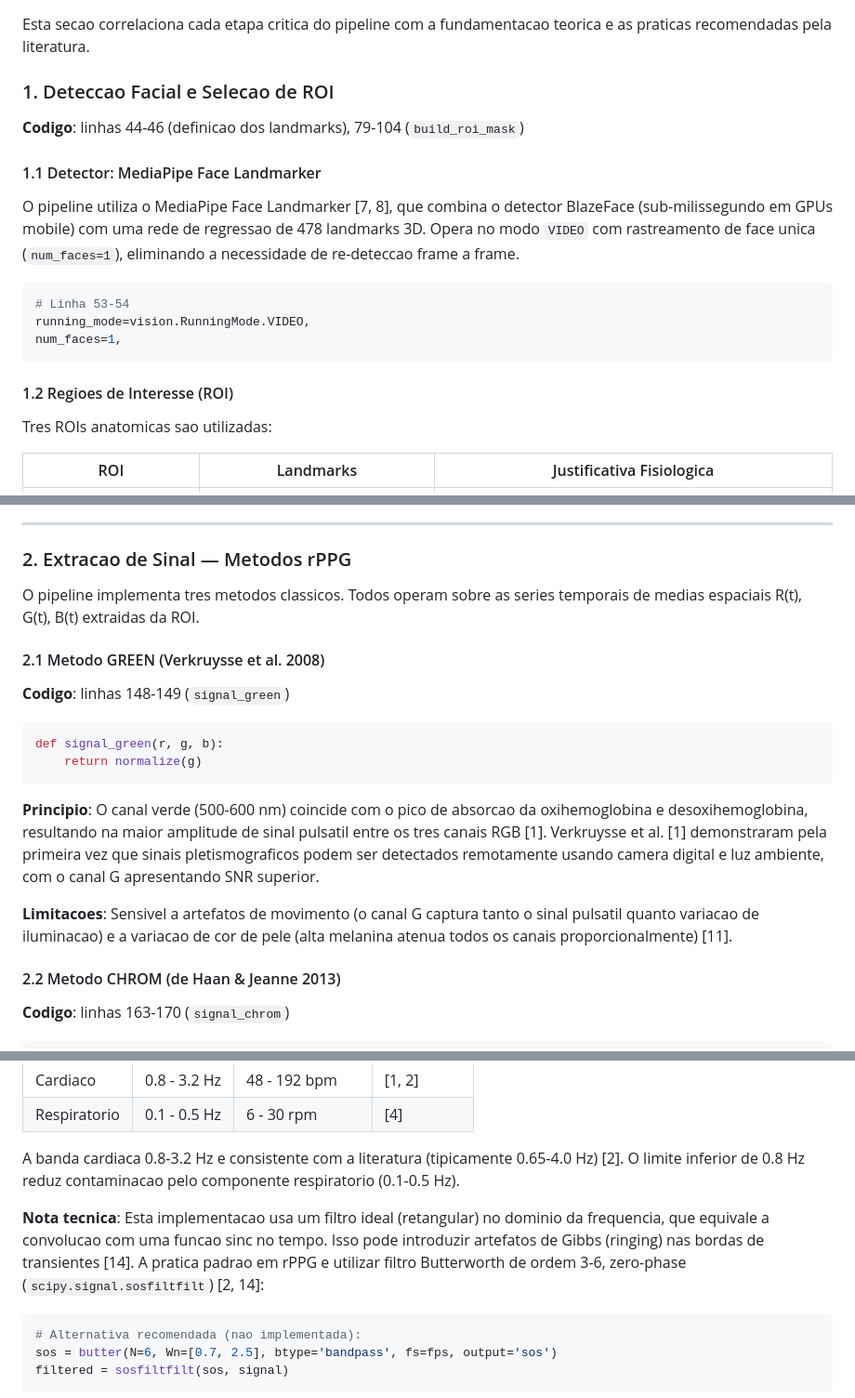
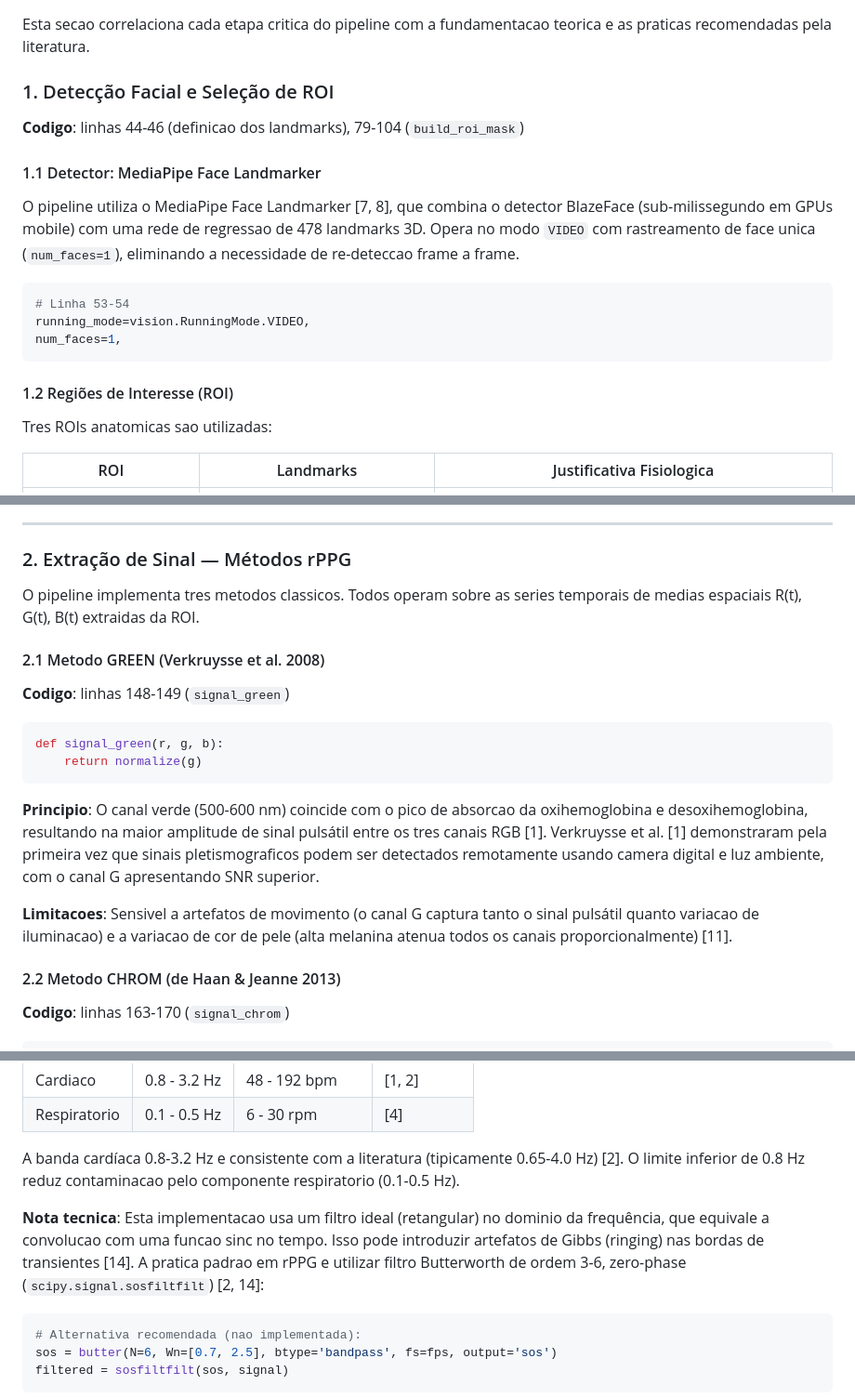
Before and after one commit to JoaoBornelli/rPPG_Estudo, a Markdown page: README.md, 3 parts joined by grey strips. Shown at 93% size. Drawn GitHub-style.

````diff
--- a/README.md
+++ b/README.md
@@ -77,7 +77,7 @@ python quick_rppg_experiment.py
 
 Esta secao correlaciona cada etapa critica do pipeline com a fundamentacao teorica e as praticas recomendadas pela literatura.
 
-### 1. Deteccao Facial e Selecao de ROI
+### 1. Detecção Facial e Seleção de ROI
 
 **Codigo**: linhas 44-46 (definicao dos landmarks), 79-104 (`build_roi_mask`)
 
@@ -91,7 +91,7 @@ running_mode=vision.RunningMode.VIDEO,
 num_faces=1,
 ```
 
-#### 1.2 Regioes de Interesse (ROI)
+#### 1.2 Regiões de Interesse (ROI)
 
 Tres ROIs anatomicas sao utilizadas:
 
@@ -128,7 +128,7 @@ A envoltoria convexa (`convexHull`) sobre o conjunto esparso de landmarks produz
 
 ---
 
-### 2. Extracao de Sinal — Metodos rPPG
+### 2. Extração de Sinal — Métodos rPPG
 
 O pipeline implementa tres metodos classicos. Todos operam sobre as series temporais de medias espaciais R(t), G(t), B(t) extraidas da ROI.
 
@@ -141,9 +141,9 @@ def signal_green(r, g, b):
     return normalize(g)
 ```
 
-**Principio**: O canal verde (500-600 nm) coincide com o pico de absorcao da oxihemoglobina e desoxihemoglobina, resultando na maior amplitude de sinal pulsatil entre os tres canais RGB [1]. Verkruysse et al. [1] demonstraram pela primeira vez que sinais pletismograficos podem ser detectados remotamente usando camera digital e luz ambiente, com o canal G apresentando SNR superior.
+**Principio**: O canal verde (500-600 nm) coincide com o pico de absorcao da oxihemoglobina e desoxihemoglobina, resultando na maior amplitude de sinal pulsátil entre os tres canais RGB [1]. Verkruysse et al. [1] demonstraram pela primeira vez que sinais pletismograficos podem ser detectados remotamente usando camera digital e luz ambiente, com o canal G apresentando SNR superior.
 
-**Limitacoes**: Sensivel a artefatos de movimento (o canal G captura tanto o sinal pulsatil quanto variacao de iluminacao) e a variacao de cor de pele (alta melanina atenua todos os canais proporcionalmente) [11].
+**Limitacoes**: Sensivel a artefatos de movimento (o canal G captura tanto o sinal pulsátil quanto variacao de iluminacao) e a variacao de cor de pele (alta melanina atenua todos os canais proporcionalmente) [11].
 
 #### 2.2 Metodo CHROM (de Haan & Jeanne 2013)
 
@@ -252,9 +252,9 @@ def bandpass_fft(signal, fs, low_hz, high_hz):
 | Cardiaco | 0.8 - 3.2 Hz | 48 - 192 bpm | [1, 2] |
 | Respiratorio | 0.1 - 0.5 Hz | 6 - 30 rpm | [4] |
 
-A banda cardiaca 0.8-3.2 Hz e consistente com a literatura (tipicamente 0.65-4.0 Hz) [2]. O limite inferior de 0.8 Hz reduz contaminacao pelo componente respiratorio (0.1-0.5 Hz).
+A banda cardíaca 0.8-3.2 Hz e consistente com a literatura (tipicamente 0.65-4.0 Hz) [2]. O limite inferior de 0.8 Hz reduz contaminacao pelo componente respiratorio (0.1-0.5 Hz).
 
-**Nota tecnica**: Esta implementacao usa um filtro ideal (retangular) no dominio da frequencia, que equivale a convolucao com uma funcao sinc no tempo. Isso pode introduzir artefatos de Gibbs (ringing) nas bordas de transientes [14]. A pratica padrao em rPPG e utilizar filtro Butterworth de ordem 3-6, zero-phase (`scipy.signal.sosfiltfilt`) [2, 14]:
+**Nota tecnica**: Esta implementacao usa um filtro ideal (retangular) no dominio da frequência, que equivale a convolucao com uma funcao sinc no tempo. Isso pode introduzir artefatos de Gibbs (ringing) nas bordas de transientes [14]. A pratica padrao em rPPG e utilizar filtro Butterworth de ordem 3-6, zero-phase (`scipy.signal.sosfiltfilt`) [2, 14]:
 
 ```python
 # Alternativa recomendada (nao implementada):
````
Also changed, not shown: other parts of README.md (+28 -28 lines).
